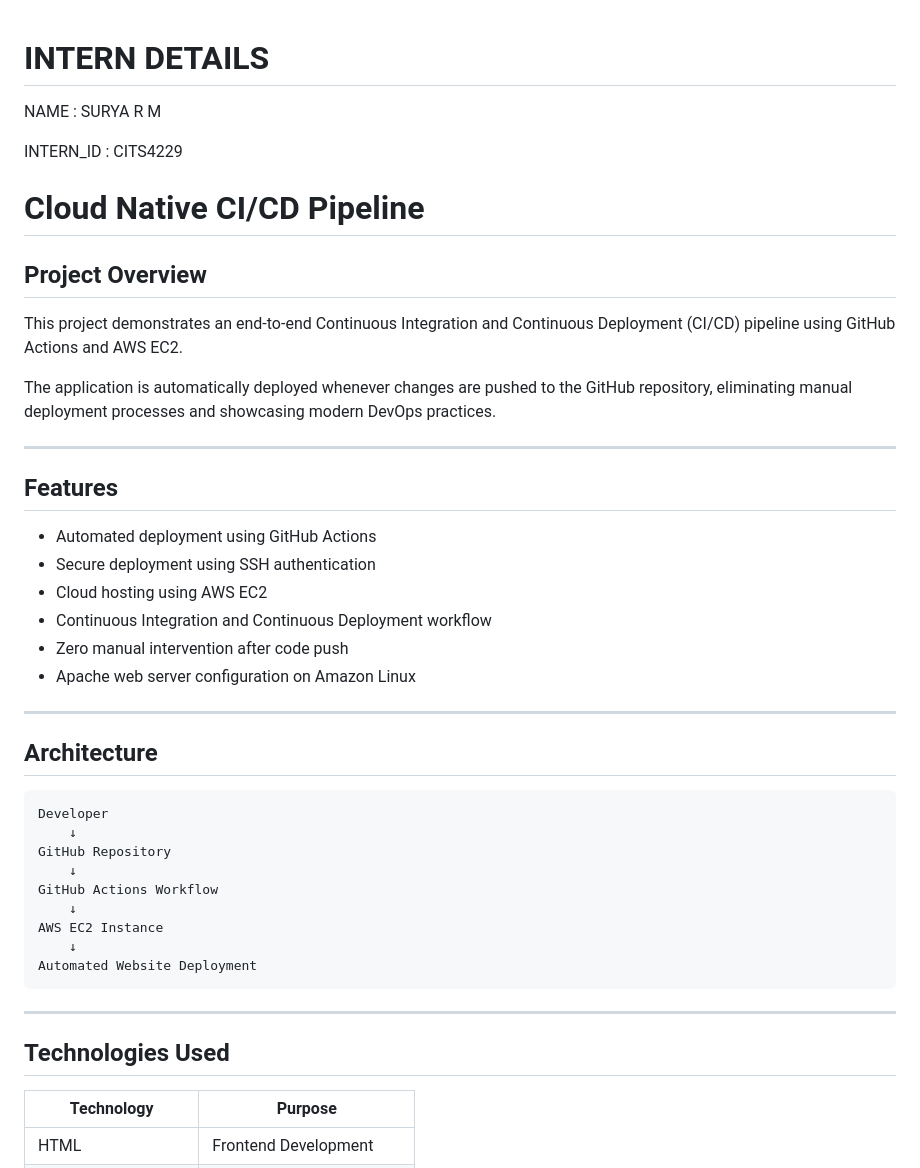
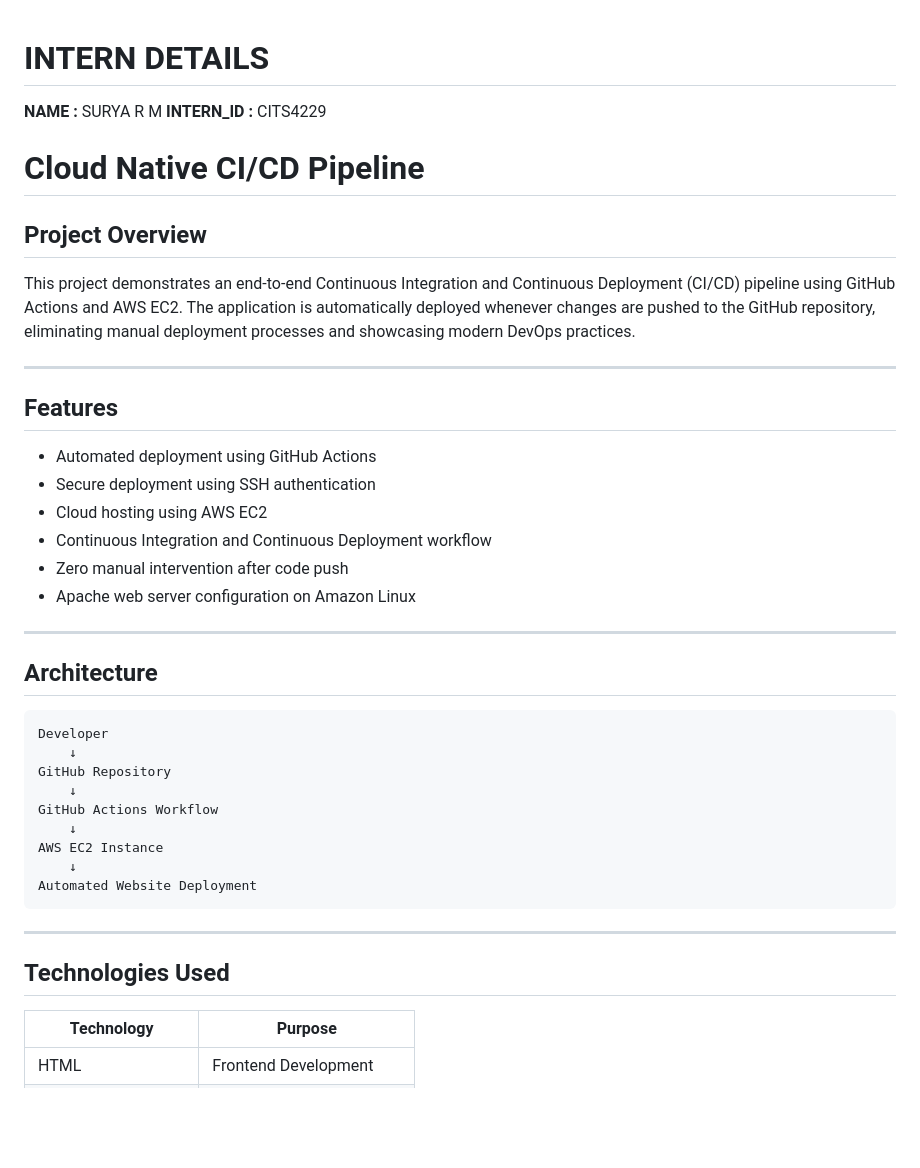
Before and after one commit to Surya-246/Cloud-Native-CICD-Pipeline, a Markdown page: README.md, the part around one of its changes. GitHub-like rendering; blank space fills up the shorter version.

````diff
--- a/README.md
+++ b/README.md
@@ -1,20 +1,16 @@
 # INTERN DETAILS
+**NAME :** SURYA R M
+**INTERN_ID :** CITS4229
 
-   NAME : SURYA R M
-
-   INTERN_ID : CITS4229
 # Cloud Native CI/CD Pipeline
 
 ## Project Overview
-
 This project demonstrates an end-to-end Continuous Integration and Continuous Deployment (CI/CD) pipeline using GitHub Actions and AWS EC2.
-
 The application is automatically deployed whenever changes are pushed to the GitHub repository, eliminating manual deployment processes and showcasing modern DevOps practices.
 
 ---
 
 ## Features
-
 - Automated deployment using GitHub Actions
 - Secure deployment using SSH authentication
 - Cloud hosting using AWS EC2
@@ -25,7 +21,6 @@ The application is automatically deployed whenever changes are pushed to the Git
 ---
 
 ## Architecture
-
 ```text
 Developer
     ↓
@@ -41,7 +36,6 @@ Automated Website Deployment
 ---
 
 ## Technologies Used
-
 | Technology | Purpose |
 |------------|----------|
 | HTML | Frontend Development |
````
Also changed, not shown: other parts of README.md (+30 -25 lines).
